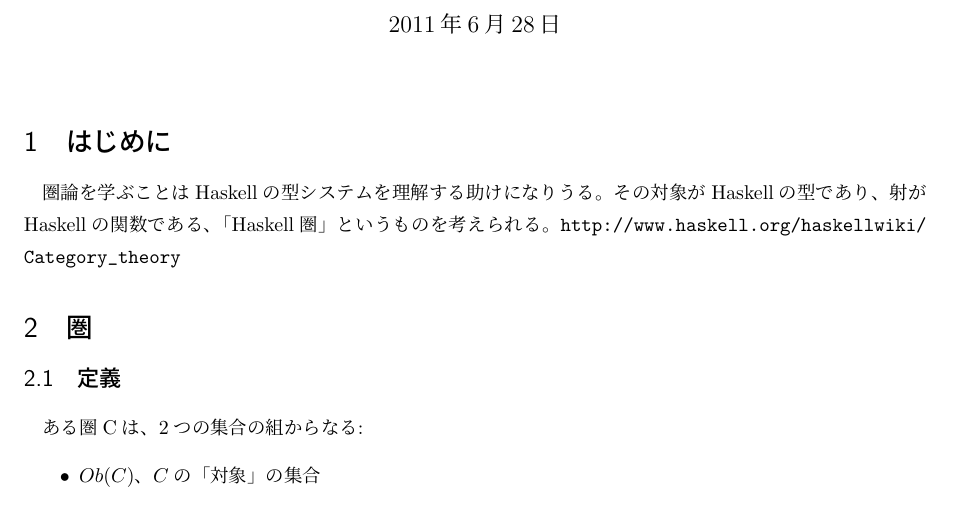
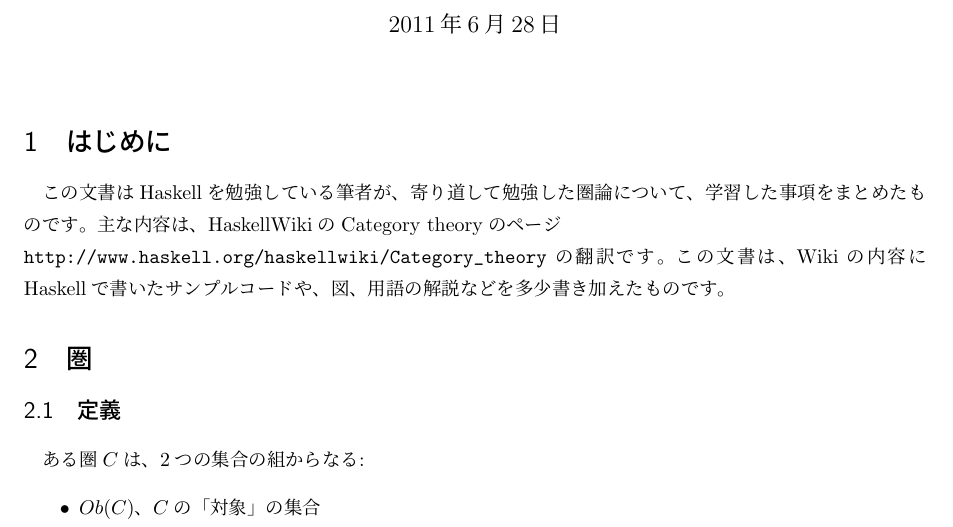
Before and after one commit to keichi/CategoryTheory, a LaTeX document (category.tex): part of page 1 of 6, cut so that both start at the same text. Compiled offline with pLaTeX and dvipdfmx.

Commit message:
Modified introductuion

```diff
--- a/category.tex
+++ b/category.tex
@@ -47,15 +47,17 @@
 \maketitle
 
 \section{はじめに}
-圏論を学ぶことはHaskellの型システムを理解する助けになりうる。
-その対象がHaskellの型であり、射がHaskellの関数である、
-「Haskell圏」というものを考えられる。\url{http://www.haskell.org/haskellwiki/Category_theory}
+この文書はHaskellを勉強している筆者が、寄り道して勉強した圏論について、
+学習した事項をまとめたものです。主な内容は、HaskellWikiのCategory theoryの
+ページ\\\url{http://www.haskell.org/haskellwiki/Category_theory}の翻訳です。
+この文書は、Wikiの内容にHaskellで書いたサンプルコードや、図、用語の解説などを
+多少書き加えたものです。
 
 %-------------------------------------------------------------------------------
 \section{圏}
 
 \subsection{定義}
-ある圏Cは、2つの集合の組からなる:
+ある圏$C$は、2つの集合の組からなる:
 
 \begin{itemize}
     \item $Ob(C)$、$C$の「対象」の集合
```
